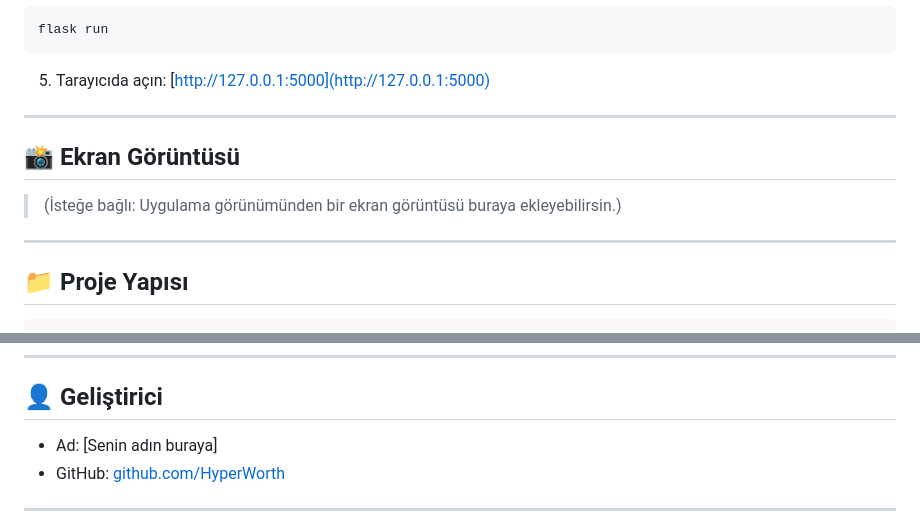
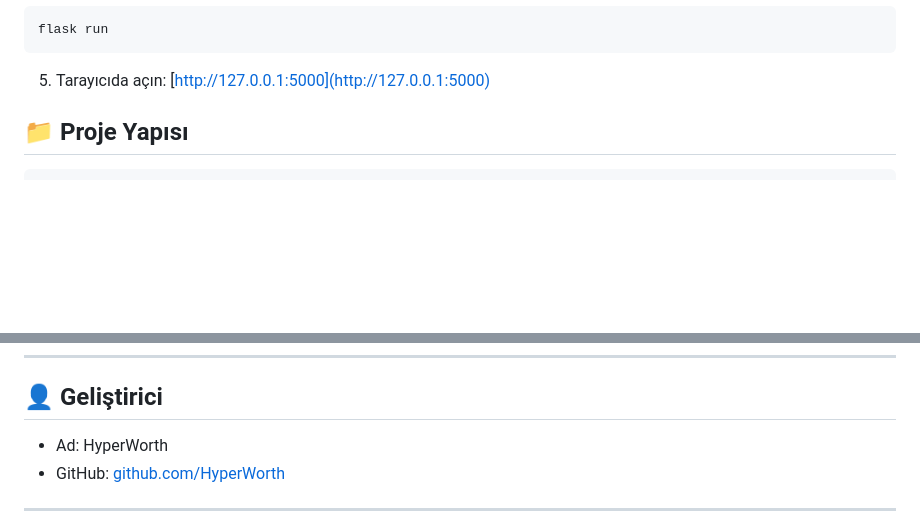
Before and after one commit to HyperWorth/Afet-Duygu-Analizi-Mudahale-Oneri-Araci, a Markdown page: README.md, 2 parts joined by grey strips. GitHub-like rendering; blank space fills up the shorter version.

```diff
--- a/README.md
+++ b/README.md
@@ -62,13 +62,6 @@ flask run
 
 5. Tarayıcıda açın: [http://127.0.0.1:5000](http://127.0.0.1:5000)
 
----
-
-## 📸 Ekran Görüntüsü
-
-> (İsteğe bağlı: Uygulama görünümünden bir ekran görüntüsü buraya ekleyebilirsin.)
-
----
 
 ## 📁 Proje Yapısı
 
@@ -96,7 +89,7 @@ MIT Lisansı – Detaylar için `LICENSE` dosyasına bakabilirsiniz.
 
 ## 👤 Geliştirici
 
-* Ad: \[Senin adın buraya]
+* Ad: HyperWorth
 * GitHub: [github.com/HyperWorth](https://github.com/HyperWorth)
 
 ---
```
